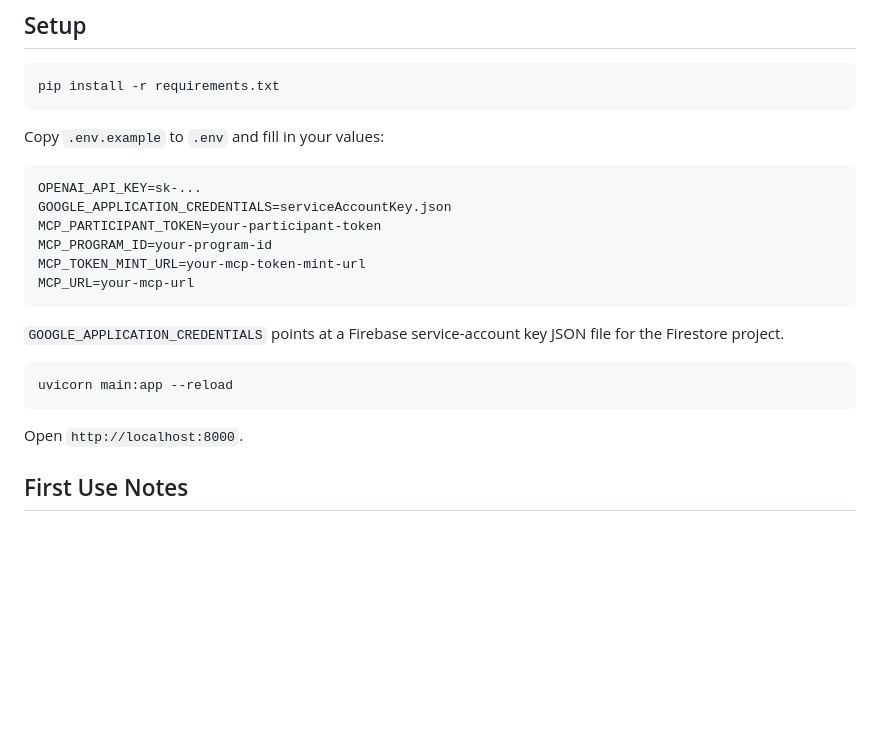
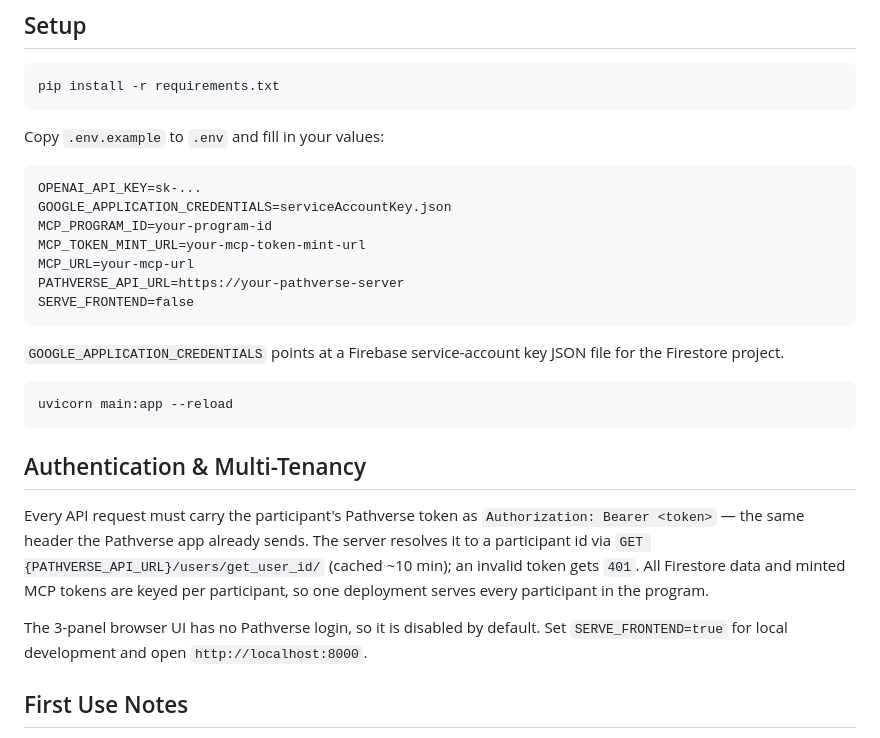
Before and after one commit to Pathverse/MVPA-Chatbot, a Markdown page: README.md, the part around the change. Drawn GitHub-style; blank space fills up the shorter version.

Commit message:
doc(readme): document per-participant auth and the new env contract
zmem(CONTEXT): the Pathverse app supplies Authorization: Bearer via its existing headerBuilder, so no app-side change is needed for this server's auth

````diff
--- a/README.md
+++ b/README.md
@@ -105,10 +105,11 @@ Copy `.env.example` to `.env` and fill in your values:
 ```
 OPENAI_API_KEY=sk-...
 GOOGLE_APPLICATION_CREDENTIALS=serviceAccountKey.json
-MCP_PARTICIPANT_TOKEN=your-participant-token
 MCP_PROGRAM_ID=your-program-id
 MCP_TOKEN_MINT_URL=your-mcp-token-mint-url
 MCP_URL=your-mcp-url
+PATHVERSE_API_URL=https://your-pathverse-server
+SERVE_FRONTEND=false
 ```
 
 `GOOGLE_APPLICATION_CREDENTIALS` points at a Firebase service-account key JSON file for the
@@ -118,7 +119,16 @@ Firestore project.
 uvicorn main:app --reload
 ```
 
-Open `http://localhost:8000`.
+## Authentication & Multi-Tenancy
+
+Every API request must carry the participant's Pathverse token as
+`Authorization: Bearer <token>` — the same header the Pathverse app already sends. The
+server resolves it to a participant id via `GET {PATHVERSE_API_URL}/users/get_user_id/`
+(cached ~10 min); an invalid token gets `401`. All Firestore data and minted MCP tokens
+are keyed per participant, so one deployment serves every participant in the program.
+
+The 3-panel browser UI has no Pathverse login, so it is disabled by default. Set
+`SERVE_FRONTEND=true` for local development and open `http://localhost:8000`.
 
 ## First Use Notes
 
````
